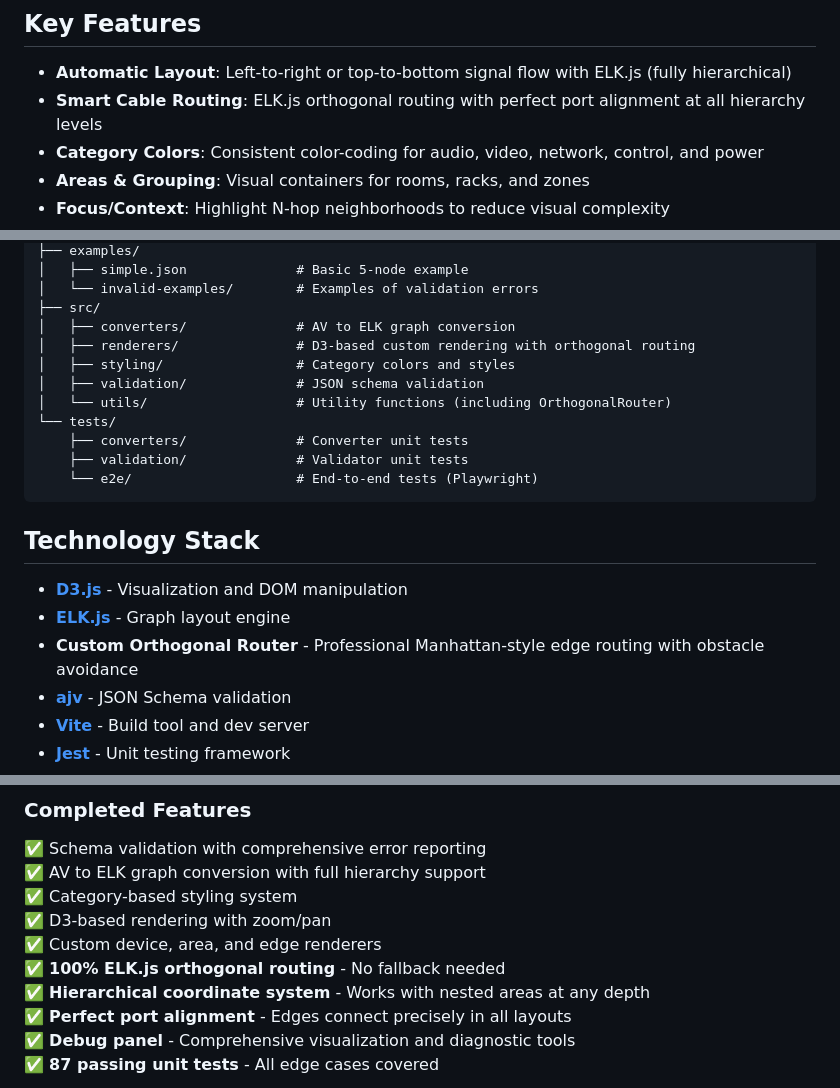
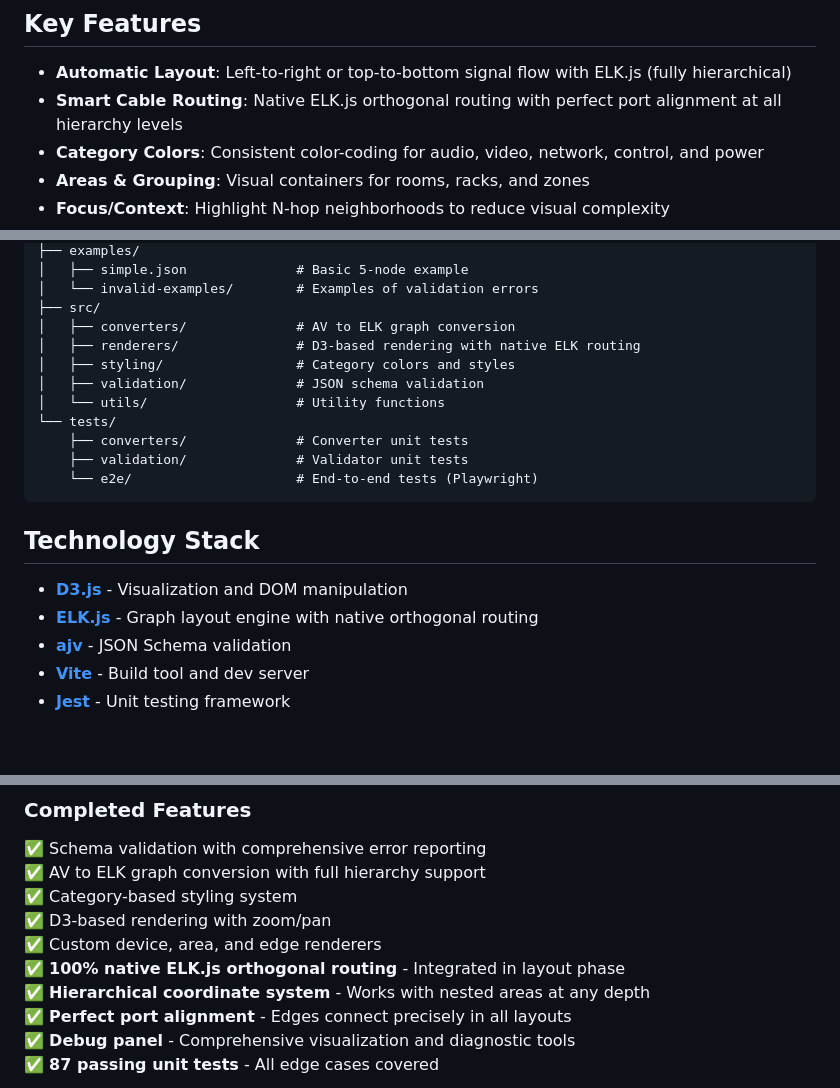
Before and after one commit to twobeass/AVFlowView-3d, a Markdown page: README.md, 3 parts joined by grey strips. GitHub-like rendering; blank space fills up the shorter version.

Commit message:
docs: update README.md to reflect native ELK routing
Correct Technology Stack section to remove reference to separate
OrthogonalRouter module. Clarify that orthogonal routing is handled
natively by ELK.js with integrated fallback logic.

Also update project structure description to reflect actual implementation.

```diff
--- a/README.md
+++ b/README.md
@@ -11,7 +11,7 @@ AVFlowView-3d transforms structured JSON descriptions of audio-visual systems in
 ## Key Features
 
 - **Automatic Layout**: Left-to-right or top-to-bottom signal flow with ELK.js (fully hierarchical)
-- **Smart Cable Routing**: ELK.js orthogonal routing with perfect port alignment at all hierarchy levels
+- **Smart Cable Routing**: Native ELK.js orthogonal routing with perfect port alignment at all hierarchy levels
 - **Category Colors**: Consistent color-coding for audio, video, network, control, and power
 - **Areas & Grouping**: Visual containers for rooms, racks, and zones
 - **Focus/Context**: Highlight N-hop neighborhoods to reduce visual complexity
@@ -106,10 +106,10 @@ AVFlowView-3d/
 │   └── invalid-examples/        # Examples of validation errors
 ├── src/
 │   ├── converters/              # AV to ELK graph conversion
-│   ├── renderers/               # D3-based custom rendering with orthogonal routing
+│   ├── renderers/               # D3-based rendering with native ELK routing
 │   ├── styling/                 # Category colors and styles
 │   ├── validation/              # JSON schema validation
-│   └── utils/                   # Utility functions (including OrthogonalRouter)
+│   └── utils/                   # Utility functions
 └── tests/
     ├── converters/              # Converter unit tests
     ├── validation/              # Validator unit tests
@@ -119,8 +119,7 @@ AVFlowView-3d/
 ## Technology Stack
 
 - **[D3.js](https://d3js.org/)** - Visualization and DOM manipulation
-- **[ELK.js](https://eclipse.dev/elk/)** - Graph layout engine
-- **Custom Orthogonal Router** - Professional Manhattan-style edge routing with obstacle avoidance
+- **[ELK.js](https://eclipse.dev/elk/)** - Graph layout engine with native orthogonal routing
 - **[ajv](https://ajv.js.org/)** - JSON Schema validation
 - **[Vite](https://vitejs.dev/)** - Build tool and dev server
 - **[Jest](https://jestjs.io/)** - Unit testing framework
@@ -178,7 +177,7 @@ See [docs/CHECKLIST.md](docs/CHECKLIST.md) for detailed progress tracking.
 ✅ Category-based styling system
 ✅ D3-based rendering with zoom/pan
 ✅ Custom device, area, and edge renderers
-✅ **100% ELK.js orthogonal routing** - No fallback needed
+✅ **100% native ELK.js orthogonal routing** - Integrated in layout phase
 ✅ **Hierarchical coordinate system** - Works with nested areas at any depth
 ✅ **Perfect port alignment** - Edges connect precisely in all layouts
 ✅ **Debug panel** - Comprehensive visualization and diagnostic tools
```
